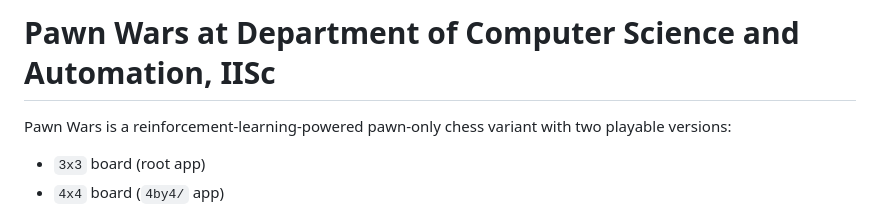
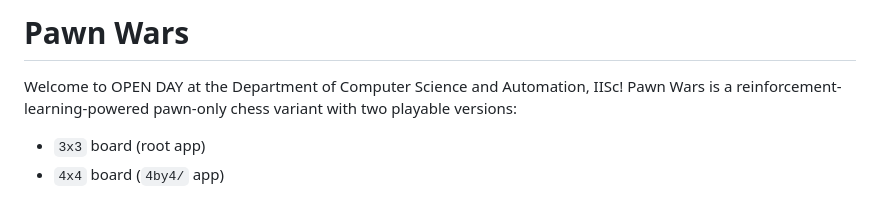
Before and after one commit to optimisticexquisite/simple-games-rl, a Markdown page: README.md, the part around the change. Rendered like a GitHub page.

```diff
--- a/README.md
+++ b/README.md
@@ -1,5 +1,6 @@
-# Pawn Wars at Department of Computer Science and Automation, IISc
+# Pawn Wars
 
+Welcome to OPEN DAY at the Department of Computer Science and Automation, IISc!
 Pawn Wars is a reinforcement-learning-powered pawn-only chess variant with two playable versions:
 
 - `3x3` board (root app)
```
